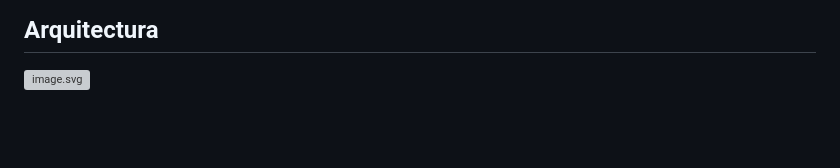
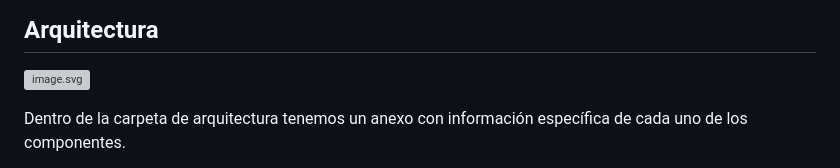
Before and after one commit to Guzz0/NIGHT_TRADERS, a Markdown page: README.md, the part around the change printed below. Drawn GitHub-style; blank space fills up the shorter version; grey boxes are pictures that could not be loaded.

```diff
--- a/README.md
+++ b/README.md
@@ -40,4 +40,5 @@ El objetivo de este proyecto es desarrollar una aplicación para análisis de da
 <!-- IMAGE OF ARQUTIECTURA -->
 ![image.svg](https://github.com/Guzz0/NIGHT_TRADERS/blob/main/ARQUITECTURA/Arquitectura.svg)
 
+Dentro de la carpeta de arquitectura tenemos un anexo con información específica de cada uno de los componentes.
 
```
Also changed, not shown: other parts of README.md (+1 -0 lines).
